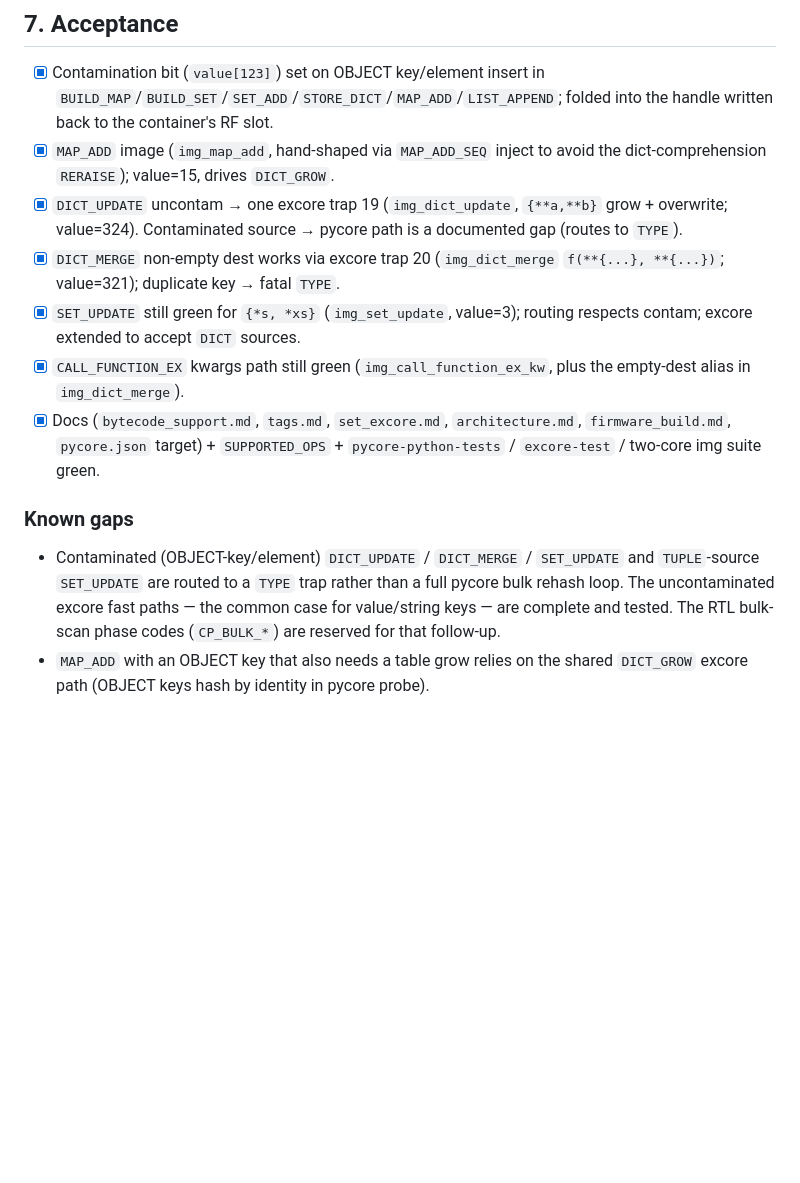
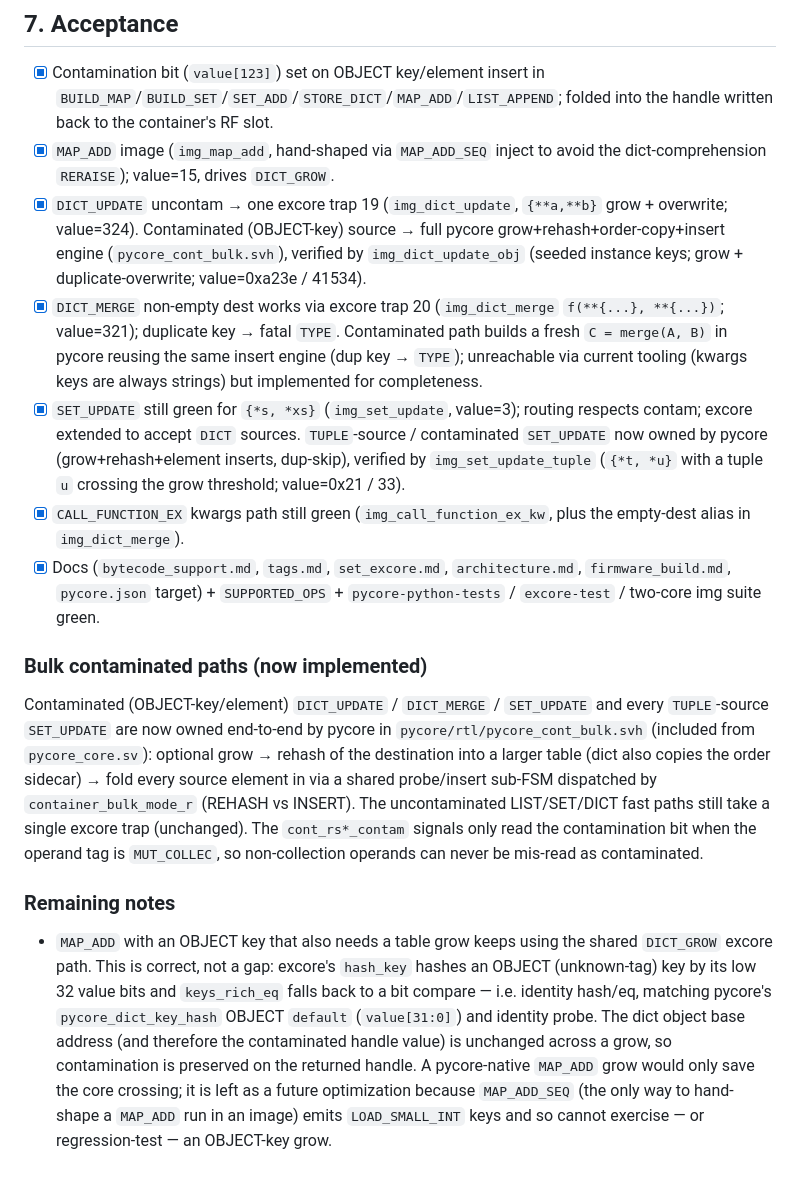
Before and after one commit to ColtonHarris999/Python-CPU, a Markdown page: planning/dict_set_bulk_contam_plan.md, the part around the change. GitHub-like rendering; blank space fills up the shorter version.

Commit message:
docs: record pycore-owned contaminated bulk dict/set paths
Update the plan's acceptance/gap sections and architecture.md trap table +
routing prose: contaminated DICT_UPDATE/DICT_MERGE/SET_UPDATE and TUPLE-source
SET_UPDATE are now implemented in pycore (pycore_cont_bulk.svh), not TYPE-traps.
Document that MAP_ADD's OBJECT-key grow deliberately stays on the excore
DICT_GROW path — excore hashes OBJECT keys by identity (hash_key default ->
KVAL0, keys_rich_eq bit compare), matching pycore's identity probe, so it is
already correct; a pycore-native grow would only save the core crossing and is
untestable while MAP_ADD_SEQ emits INT keys only.

Co-authored-by: Colton Harris <ColtonHarris999@users.noreply.github.com>

```diff
--- a/planning/dict_set_bulk_contam_plan.md
+++ b/planning/dict_set_bulk_contam_plan.md
@@ -118,24 +118,48 @@ Discriminate sub-ops via mailbox `instr` opcode when one trap does
 - [x] `MAP_ADD` image (`img_map_add`, hand-shaped via `MAP_ADD_SEQ` inject to
       avoid the dict-comprehension `RERAISE`); value=15, drives `DICT_GROW`.
 - [x] `DICT_UPDATE` uncontam → one excore trap 19 (`img_dict_update`, `{**a,**b}`
-      grow + overwrite; value=324). Contaminated source → pycore path is a
-      documented gap (routes to `TYPE`).
+      grow + overwrite; value=324). Contaminated (OBJECT-key) source → full pycore
+      grow+rehash+order-copy+insert engine (`pycore_cont_bulk.svh`), verified by
+      `img_dict_update_obj` (seeded instance keys; grow + duplicate-overwrite;
+      value=0xa23e / 41534).
 - [x] `DICT_MERGE` non-empty dest works via excore trap 20 (`img_dict_merge`
-      `f(**{...}, **{...})`; value=321); duplicate key → fatal `TYPE`.
+      `f(**{...}, **{...})`; value=321); duplicate key → fatal `TYPE`. Contaminated
+      path builds a fresh `C = merge(A, B)` in pycore reusing the same insert
+      engine (dup key → `TYPE`); unreachable via current tooling (kwargs keys are
+      always strings) but implemented for completeness.
 - [x] `SET_UPDATE` still green for `{*s, *xs}` (`img_set_update`, value=3);
       routing respects contam; excore extended to accept `DICT` sources.
+      `TUPLE`-source / contaminated `SET_UPDATE` now owned by pycore
+      (grow+rehash+element inserts, dup-skip), verified by `img_set_update_tuple`
+      (`{*t, *u}` with a tuple `u` crossing the grow threshold; value=0x21 / 33).
 - [x] `CALL_FUNCTION_EX` kwargs path still green (`img_call_function_ex_kw`, plus
       the empty-dest alias in `img_dict_merge`).
 - [x] Docs (`bytecode_support.md`, `tags.md`, `set_excore.md`, `architecture.md`,
       `firmware_build.md`, `pycore.json` target) + `SUPPORTED_OPS` +
       `pycore-python-tests` / `excore-test` / two-core img suite green.
 
-### Known gaps
+### Bulk contaminated paths (now implemented)
 
-- Contaminated (OBJECT-key/element) `DICT_UPDATE` / `DICT_MERGE` / `SET_UPDATE`
-  and `TUPLE`-source `SET_UPDATE` are routed to a `TYPE` trap rather than a full
-  pycore bulk rehash loop. The uncontaminated excore fast paths — the common
-  case for value/string keys — are complete and tested. The RTL bulk-scan
-  phase codes (`CP_BULK_*`) are reserved for that follow-up.
-- `MAP_ADD` with an OBJECT key that also needs a table grow relies on the shared
-  `DICT_GROW` excore path (OBJECT keys hash by identity in pycore probe).
+Contaminated (OBJECT-key/element) `DICT_UPDATE` / `DICT_MERGE` / `SET_UPDATE`
+and every `TUPLE`-source `SET_UPDATE` are now owned end-to-end by pycore in
+`pycore/rtl/pycore_cont_bulk.svh` (included from `pycore_core.sv`): optional
+grow → rehash of the destination into a larger table (dict also copies the order
+sidecar) → fold every source element in via a shared probe/insert sub-FSM
+dispatched by `container_bulk_mode_r` (REHASH vs INSERT). The uncontaminated
+LIST/SET/DICT fast paths still take a single excore trap (unchanged). The
+`cont_rs*_contam` signals only read the contamination bit when the operand tag is
+`MUT_COLLEC`, so non-collection operands can never be mis-read as contaminated.
+
+### Remaining notes
+
+- `MAP_ADD` with an OBJECT key that also needs a table grow keeps using the
+  shared `DICT_GROW` excore path. This is correct, not a gap: excore's `hash_key`
+  hashes an OBJECT (unknown-tag) key by its low 32 value bits and `keys_rich_eq`
+  falls back to a bit compare — i.e. identity hash/eq, matching pycore's
+  `pycore_dict_key_hash` OBJECT `default` (`value[31:0]`) and identity probe. The
+  dict object base address (and therefore the contaminated handle value) is
+  unchanged across a grow, so contamination is preserved on the returned handle.
+  A pycore-native `MAP_ADD` grow would only save the core crossing; it is left as
+  a future optimization because `MAP_ADD_SEQ` (the only way to hand-shape a
+  `MAP_ADD` run in an image) emits `LOAD_SMALL_INT` keys and so cannot exercise —
+  or regression-test — an OBJECT-key grow.
```
Also changed, not shown: pycore/docs/architecture.md (+8 -4 lines).
